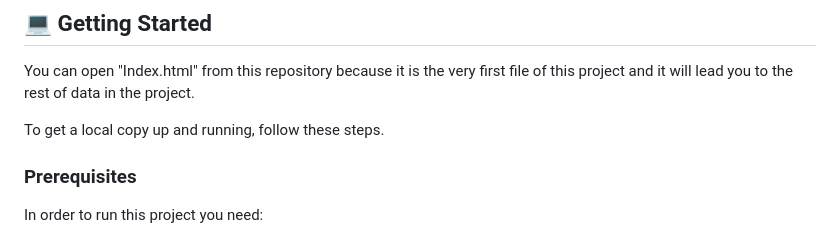
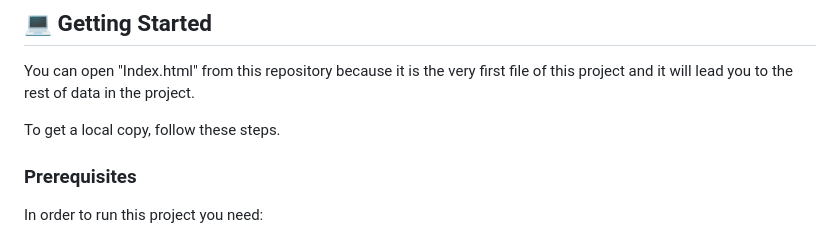
Before and after one commit to ehmaddd/mobile-first-portfolio, a Markdown page: README.md, the part around the change. GitHub-like rendering.

```diff
--- a/README.md
+++ b/README.md
@@ -64,7 +64,7 @@ The core concepts of HTML, CSS and github were implemented.
 
 You can open "Index.html" from this repository because it is the very first file of this project and it will lead you to the rest of data in the project.
 
-To get a local copy up and running, follow these steps.
+To get a local copy, follow these steps.
 
 ### Prerequisites
 
```
